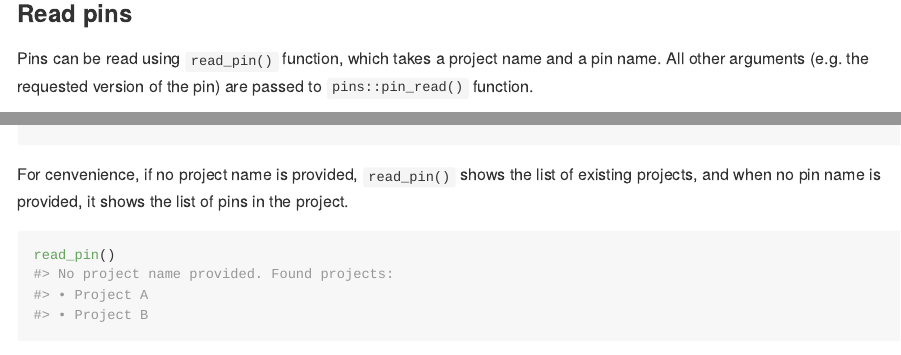
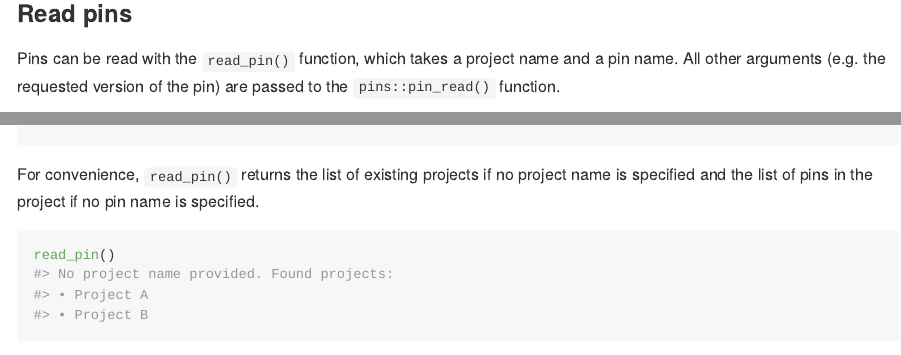
Before and after one commit to pawelqs/boards, an R Markdown document (README.Rmd): the page in a window 1100 px wide, from 2530 px down, and a second part further down, joined at a grey line. The pictures show the output file README.md that the author committed with the source, drawn offline in the style of GitHub; badge pictures from the web are left out.

Commit message:
Readme update

````diff
--- a/README.Rmd
+++ b/README.Rmd
@@ -110,13 +110,13 @@ show_pins()
 
 ### Read pins
 
-Pins can be read using `read_pin()` function, which takes a project name and a pin name. All other arguments (e.g. the requested version of the pin) are passed to `pins::pin_read()` function.
+Pins can be read with the `read_pin()` function, which takes a project name and a pin name. All other arguments (e.g. the requested version of the pin) are passed to the `pins::pin_read()` function.
 
 ```{r}
 read_pin("Project A", "data1")
 ```
 
-For cenvenience, if no project name is provided, `read_pin()` shows the list of existing projects, and when no pin name is provided, it shows the list of pins in the project.
+For convenience, `read_pin()` returns the list of existing projects if no project name is specified and the list of pins in the project if no pin name is specified.
 
 ```{r}
 read_pin()
````
Also changed, not shown: README.md.
